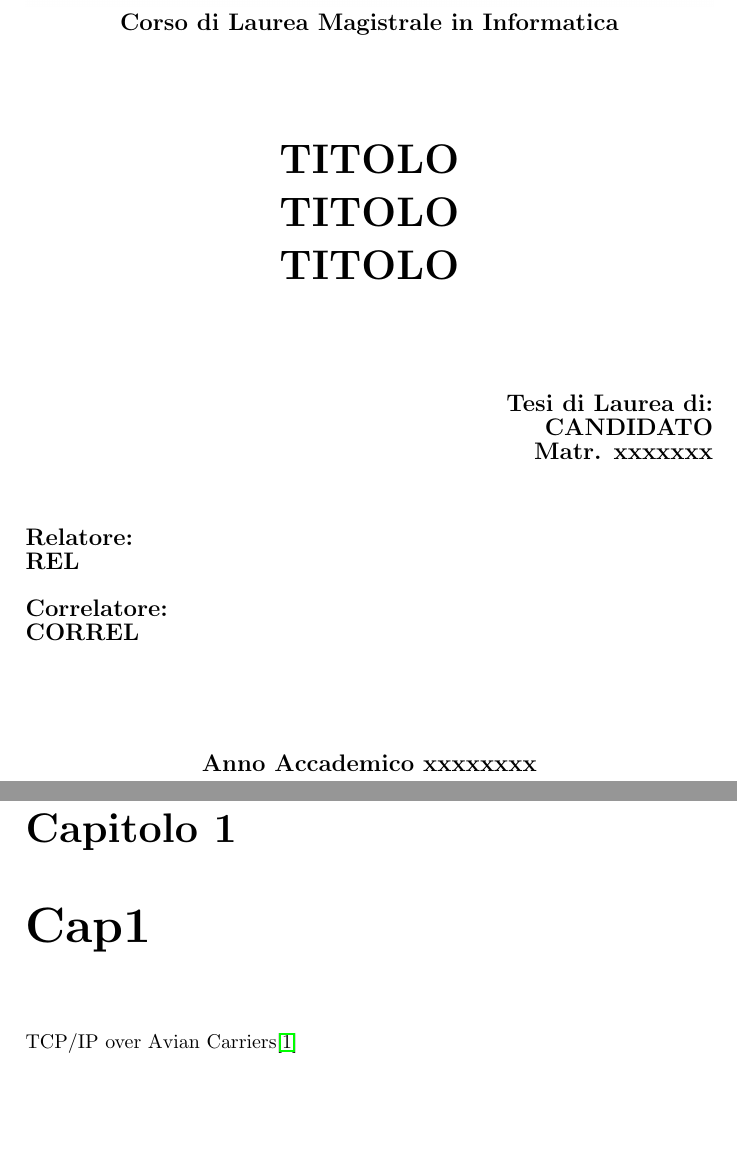
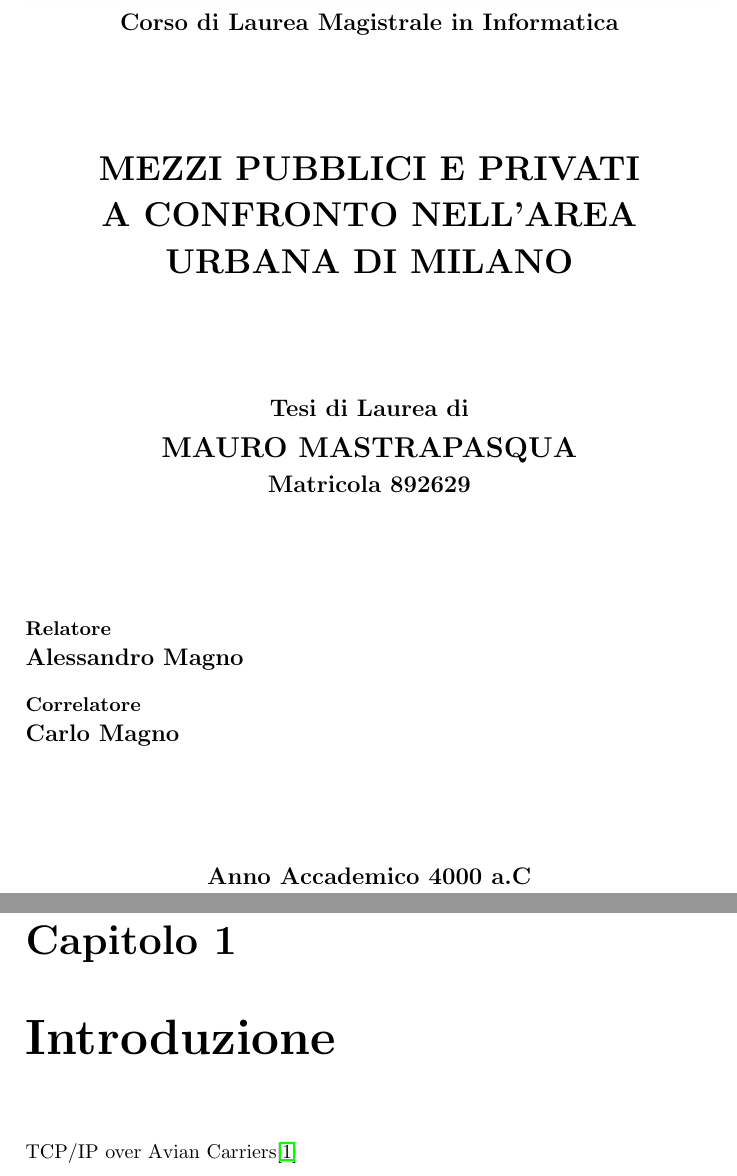
Before and after one commit to mmastrapasqua7/kowalskianalysis, a LaTeX document (latex/Template.tex): two parts of pages 1 and 3 of 7, joined at a grey line, cut so that both start at the same text. Compiled offline with pdfLaTeX.

Commit message:
Indentazione, compilazione

```diff
--- a/latex/Template.tex
+++ b/latex/Template.tex
@@ -32,50 +14,55 @@
 			\includegraphics[width=\textwidth]{Logo.jpg}\\
 			{\large{\bf Corso di Laurea Magistrale in Informatica}}
 		\end{center}
-\vspace{12mm}
+
+		\vspace{14mm}
 		\begin{center}
-{\huge{\bf TITOLO}}\\
+			{\LARGE{\bf MEZZI PUBBLICI E PRIVATI}}\\
 			\vspace{4mm}
-{\huge{\bf TITOLO}}\\
+			{\LARGE{\bf A CONFRONTO NELL'AREA}}\\
 			\vspace{4mm}
-{\huge{\bf TITOLO}}\\
+			{\LARGE{\bf URBANA DI MILANO}}\\
 		\end{center}
-\vspace{12mm}
-\begin{flushright}
-{\large{\bf Tesi di Laurea di:}}\\
-{\large{\bf CANDIDATO}}\\
-{\large{\bf Matr. xxxxxxx}}\\
-\end{flushright}
+
+		\vspace{14mm}
+		\begin{center}
+			{\large{\bf Tesi di Laurea di}}\\
+			\vspace{3mm}
+			{\Large{\bf MAURO MASTRAPASQUA}}\\
+			\vspace{2mm}
+			{\large{\bf Matricola 892629}}\\
+		\end{center}
+
+		\vspace{14mm}
+		\begin{flushleft}
+			{\normalsize{\bf Relatore}}\\						\vspace{1mm}
+			{\large{\bf Alessandro Magno}}\\
 			\vspace{4mm}
-\begin{flushleft}
-{\large{\bf Relatore:}}\\
-{\large{\bf REL}}\\
-\vspace{4mm}
-{\large{\bf Correlatore:}}\\
-{\large{\bf CORREL}}\\
+			{\normalsize{\bf Correlatore}}\\
+			\vspace{1mm}
+			{\large{\bf Carlo Magno}}\\
 		\end{flushleft}
-\vspace{12mm}
+
+		\vspace{14mm}
 		\begin{center}
-{\large{\bf Anno Accademico xxxxxxxx}}
+			{\large{\bf Anno Accademico 4000 a.C}}
 		\end{center}
 	\end{titlepage}
 
-
 	\tableofcontents
 
+	\chapter{Introduzione}
 
-% o sections (dipende dal documentclass)
-\chapter{Cap1}
 
+	{\large
+
+	}
 	TCP/IP over Avian Carriers\cite{waitzman1990standard}
 
 	\chapter{Cap2}
 	\chapter{Cap3}
 	\chapter{Cap4}
 
-
 	\bibliographystyle{plain}
 	\bibliography{Biblio}
-%\addcontentsline{toc}{chapter}{Bibliografia}
-
 \end{document}
```
Also changed, not shown: latex/Template.tex (22 more changed lines). Lines whose indentation alone changed are shown as unchanged.
